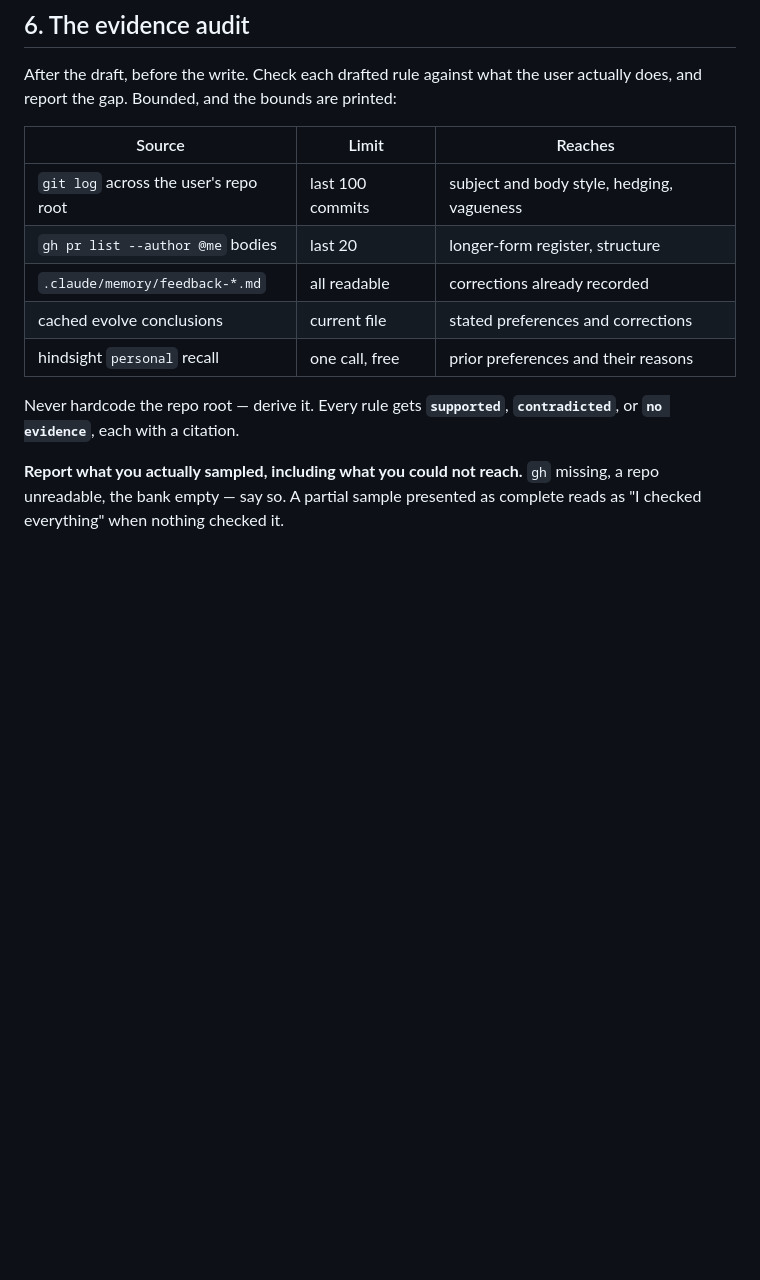
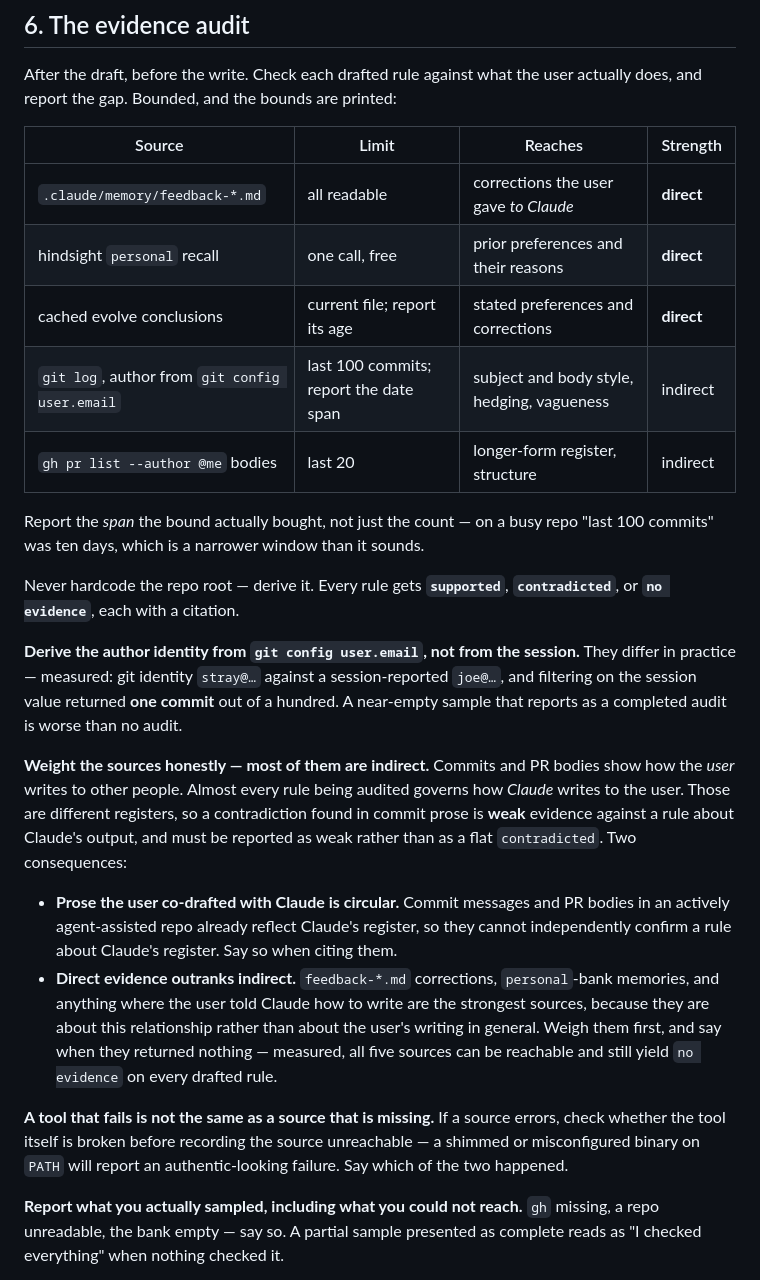
Before and after one commit to uhstray-io/huhhb, a Markdown page: skills/user-kickstart/reference.md, the part around the change. Drawn GitHub-style; blank space fills up the shorter version.

Commit message:
fix(skills): correct three evidence-audit defects the phase-6 proof exposed
Running the audit for real against a live machine found flaws in the source
model, not in the mechanism.

The audit validated rules about how CLAUDE writes using artifacts written by
the USER. Commits and PR bodies show how Joe writes to other people; nearly
every drafted rule governs how Claude writes to Joe. Different registers, so
a contradiction found in commit prose is weak evidence against such a rule
and now has to be reported as weak rather than as a flat contradicted.

Worse, that evidence is partly circular. In an actively agent-assisted repo
the commit messages and PR bodies were co-drafted with Claude, so they
already carry Claude's register and cannot independently confirm a rule about
it. The table now ranks sources: feedback-*.md, the personal bank and evolve
conclusions are direct, because they record what the user told Claude;
git and gh are indirect. Direct sources are weighed first. Measured on this
machine, all five were reachable and still returned no evidence on all three
drafted rules — which is a legitimate outcome the skill must be able to state.

Author identity was the operational trap. git config user.email is
stray@uhstray.io while the session reports joe@uhstray.io; filtering on the
session value returned 1 commit out of 100. A near-empty sample that reports
as a completed audit is worse than no audit, so the identity is now derived
from git config. Bounds also report the span they bought — "last 100 commits"
was ten days here.

Last, a tool that fails is not a source that is missing. The proof deliberately
put a failing gh shim on PATH; the run detected it, found the real binary, and
said which was which. That distinction is now required rather than incidental.

```diff
--- a/skills/user-kickstart/reference.md
+++ b/skills/user-kickstart/reference.md
@@ -214,16 +214,44 @@ answers are sitting in the file.
 After the draft, before the write. Check each drafted rule against what the user
 actually does, and report the gap. Bounded, and the bounds are printed:
 
-| Source | Limit | Reaches |
-| ------ | ----- | ------- |
-| `git log` across the user's repo root | last 100 commits | subject and body style, hedging, vagueness |
-| `gh pr list --author @me` bodies | last 20 | longer-form register, structure |
-| `.claude/memory/feedback-*.md` | all readable | corrections already recorded |
-| cached evolve conclusions | current file | stated preferences and corrections |
-| hindsight `personal` recall | one call, free | prior preferences and their reasons |
+| Source | Limit | Reaches | Strength |
+| ------ | ----- | ------- | -------- |
+| `.claude/memory/feedback-*.md` | all readable | corrections the user gave *to Claude* | **direct** |
+| hindsight `personal` recall | one call, free | prior preferences and their reasons | **direct** |
+| cached evolve conclusions | current file; report its age | stated preferences and corrections | **direct** |
+| `git log`, author from `git config user.email` | last 100 commits; report the date span | subject and body style, hedging, vagueness | indirect |
+| `gh pr list --author @me` bodies | last 20 | longer-form register, structure | indirect |
+
+Report the *span* the bound actually bought, not just the count — on a busy repo "last
+100 commits" was ten days, which is a narrower window than it sounds.
 
 Never hardcode the repo root — derive it. Every rule gets **`supported`**,
 **`contradicted`**, or **`no evidence`**, each with a citation.
+
+**Derive the author identity from `git config user.email`, not from the session.** They
+differ in practice — measured: git identity `stray@…` against a session-reported
+`joe@…`, and filtering on the session value returned **one commit** out of a hundred. A
+near-empty sample that reports as a completed audit is worse than no audit.
+
+**Weight the sources honestly — most of them are indirect.** Commits and PR bodies show
+how the *user* writes to other people. Almost every rule being audited governs how
+*Claude* writes to the user. Those are different registers, so a contradiction found in
+commit prose is **weak** evidence against a rule about Claude's output, and must be
+reported as weak rather than as a flat `contradicted`. Two consequences:
+
+- **Prose the user co-drafted with Claude is circular.** Commit messages and PR bodies in
+  an actively agent-assisted repo already reflect Claude's register, so they cannot
+  independently confirm a rule about Claude's register. Say so when citing them.
+- **Direct evidence outranks indirect.** `feedback-*.md` corrections, `personal`-bank
+  memories, and anything where the user told Claude how to write are the strongest
+  sources, because they are about this relationship rather than about the user's writing
+  in general. Weigh them first, and say when they returned nothing — measured, all five
+  sources can be reachable and still yield `no evidence` on every drafted rule.
+
+**A tool that fails is not the same as a source that is missing.** If a source errors,
+check whether the tool itself is broken before recording the source unreachable — a
+shimmed or misconfigured binary on `PATH` will report an authentic-looking failure. Say
+which of the two happened.
 
 **Report what you actually sampled, including what you could not reach.** `gh` missing,
 a repo unreadable, the bank empty — say so. A partial sample presented as complete
```
